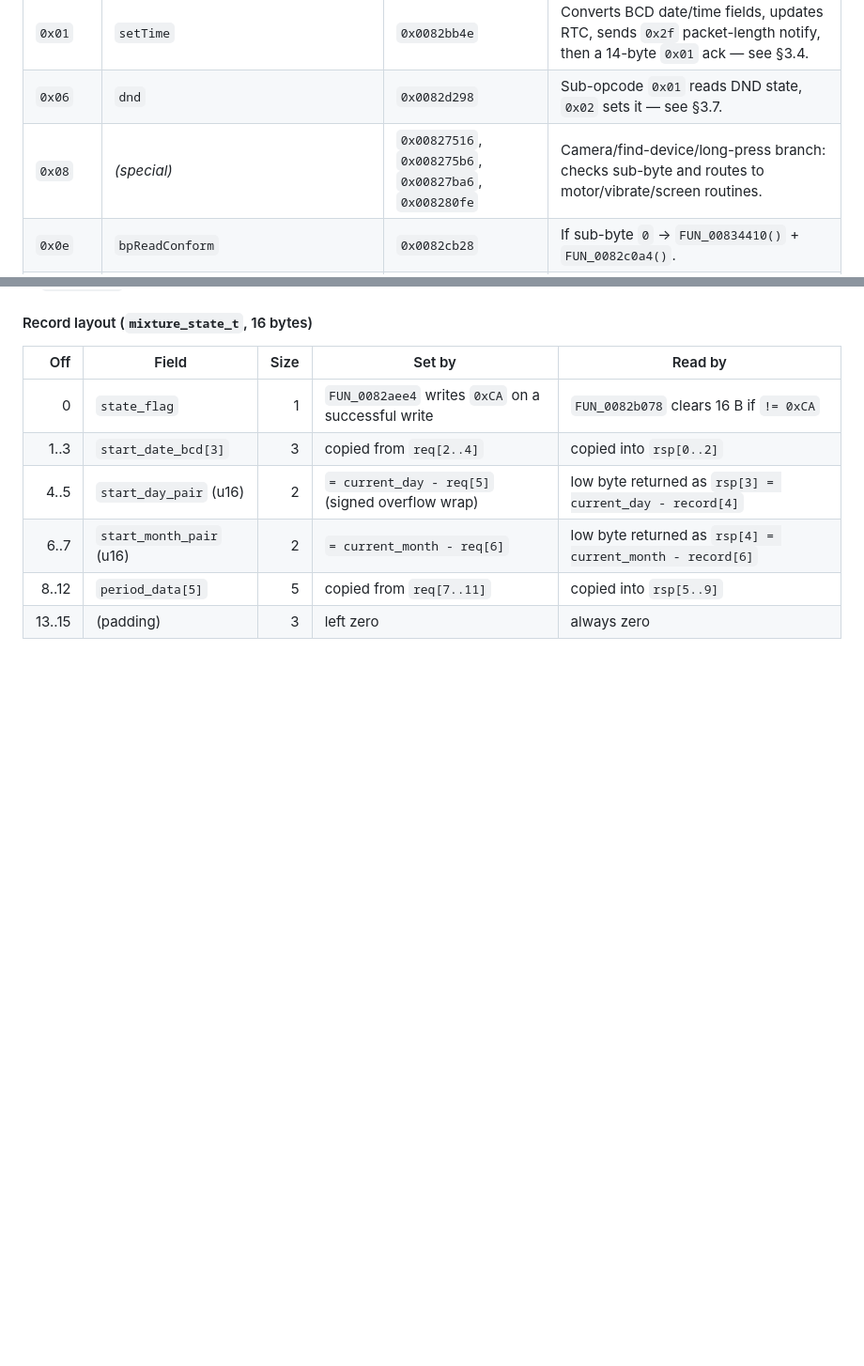
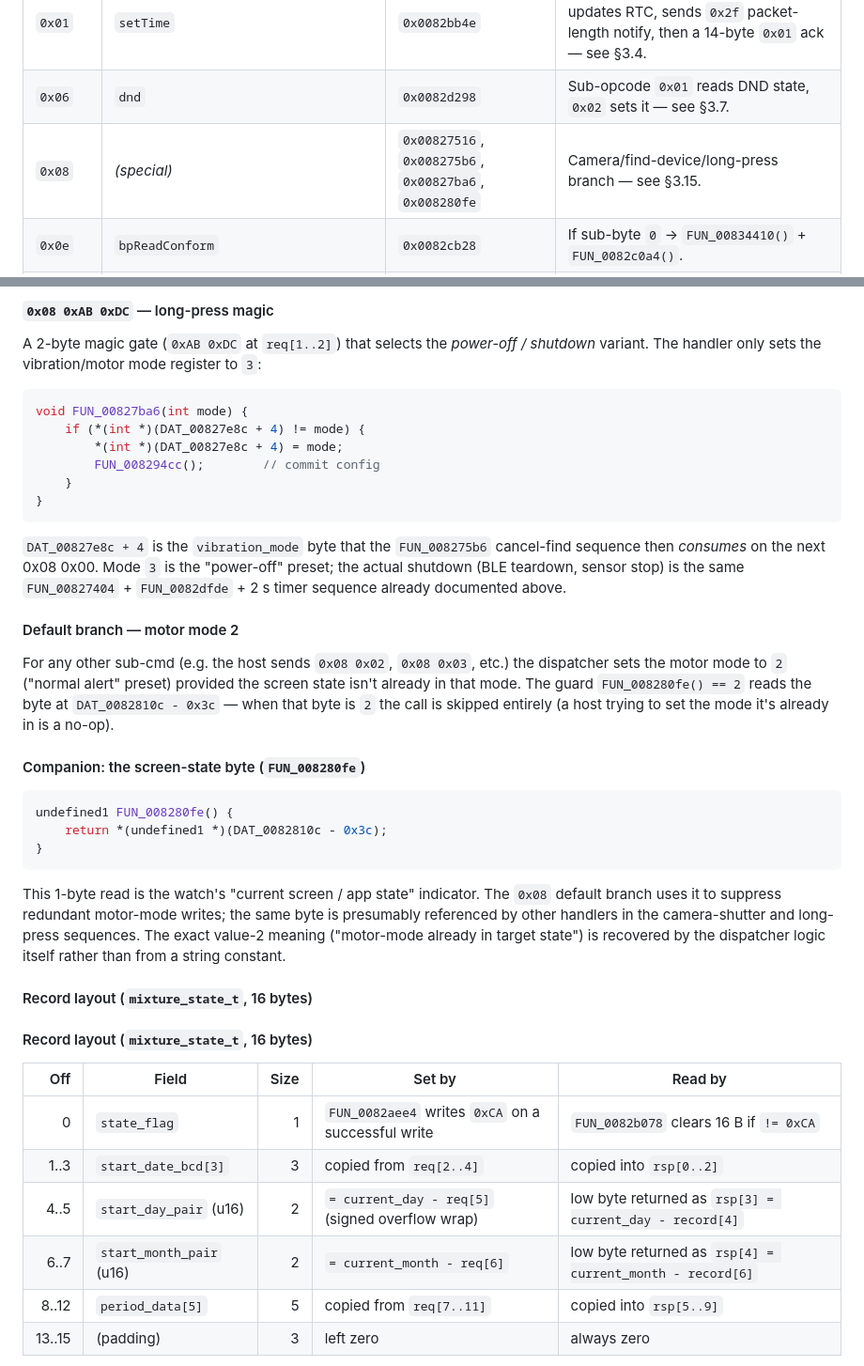
Before and after one commit to denysvitali/openwatch, a Markdown page: firmwares/GHIDRA_DECOMPILATION.md, 2 parts joined by grey strips. Shown at 94% size. GitHub-like rendering; blank space fills up the shorter version.

````diff
--- a/firmwares/GHIDRA_DECOMPILATION.md
+++ b/firmwares/GHIDRA_DECOMPILATION.md
@@ -241,7 +241,7 @@ Processes a circular queue of incoming 16-byte frames (`DAT_0082d440 + 0x14` rin
 |---|---|---|---|
 | `0x01` | `setTime` | `0x0082bb4e` | Converts BCD date/time fields, updates RTC, sends `0x2f` packet-length notify, then a 14-byte `0x01` ack — see §3.4. |
 | `0x06` | `dnd` | `0x0082d298` | Sub-opcode `0x01` reads DND state, `0x02` sets it — see §3.7. |
-| `0x08` | *(special)* | `0x00827516`, `0x008275b6`, `0x00827ba6`, `0x008280fe` | Camera/find-device/long-press branch: checks sub-byte and routes to motor/vibrate/screen routines. |
+| `0x08` | *(special)* | `0x00827516`, `0x008275b6`, `0x00827ba6`, `0x008280fe` | Camera/find-device/long-press branch — see §3.15. |
 | `0x0e` | `bpReadConform` | `0x0082cb28` | If sub-byte `0` → `FUN_00834410()` + `FUN_0082c0a4()`. |
 | `0x15` | `readHeartRate` | `0x0082cf48` | Reads heart-rate record by index; returns `0x15` multi-frame data or `0xff15` error — see §3.12. |
 | `0x18` | `displayClock` | `0x0082ccb6` | Sets watch-face / clock display — see §3.5. |
@@ -1426,3 +1524,51 @@ pointer; in the layout below **byte 0** of the record lives at
+#### `0x08 0xAB 0xDC` — long-press magic
+
+A 2-byte magic gate (`0xAB 0xDC` at `req[1..2]`) that selects the
+*power-off / shutdown* variant. The handler only sets the
+vibration/motor mode register to `3`:
+
+```c
+void FUN_00827ba6(int mode) {
+    if (*(int *)(DAT_00827e8c + 4) != mode) {
+        *(int *)(DAT_00827e8c + 4) = mode;
+        FUN_008294cc();        // commit config
+    }
+}
+```
+
+`DAT_00827e8c + 4` is the `vibration_mode` byte that the
+`FUN_008275b6` cancel-find sequence then *consumes* on the next
+0x08 0x00. Mode `3` is the "power-off" preset; the actual
+shutdown (BLE teardown, sensor stop) is the same `FUN_00827404` +
+`FUN_0082dfde` + 2 s timer sequence already documented above.
+
+#### Default branch — motor mode 2
+
+For any other sub-cmd (e.g. the host sends `0x08 0x02`, `0x08 0x03`,
+etc.) the dispatcher sets the motor mode to `2` ("normal alert"
+preset) provided the screen state isn't already in that mode.
+The guard `FUN_008280fe() == 2` reads the byte at
+`DAT_0082810c - 0x3c` — when that byte is `2` the call is
+skipped entirely (a host trying to set the mode it's already
+in is a no-op).
+
+#### Companion: the screen-state byte (`FUN_008280fe`)
+
+```c
+undefined1 FUN_008280fe() {
+    return *(undefined1 *)(DAT_0082810c - 0x3c);
+}
+```
+
+This 1-byte read is the watch's "current screen / app state"
+indicator. The `0x08` default branch uses it to suppress
+redundant motor-mode writes; the same byte is presumably
+referenced by other handlers in the camera-shutter and
+long-press sequences. The exact value-2 meaning ("motor-mode
+already in target state") is recovered by the dispatcher logic
+itself rather than from a string constant.
+
+#### Record layout (`mixture_state_t`, 16 bytes)
 
 #### Record layout (`mixture_state_t`, 16 bytes)
 
````
Also changed, not shown: other parts of firmwares/GHIDRA_DECOMPILATION.md (+98 -0 lines).
